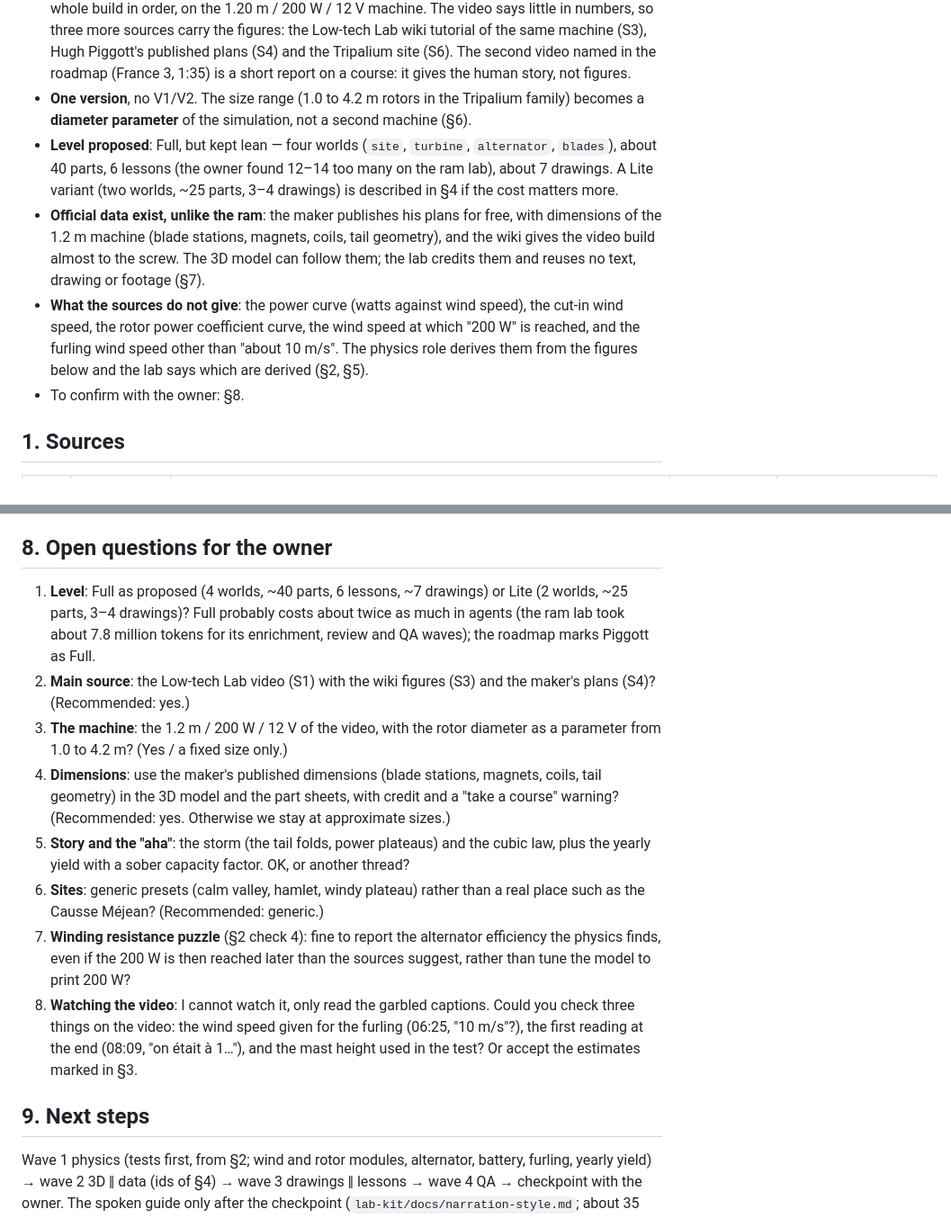
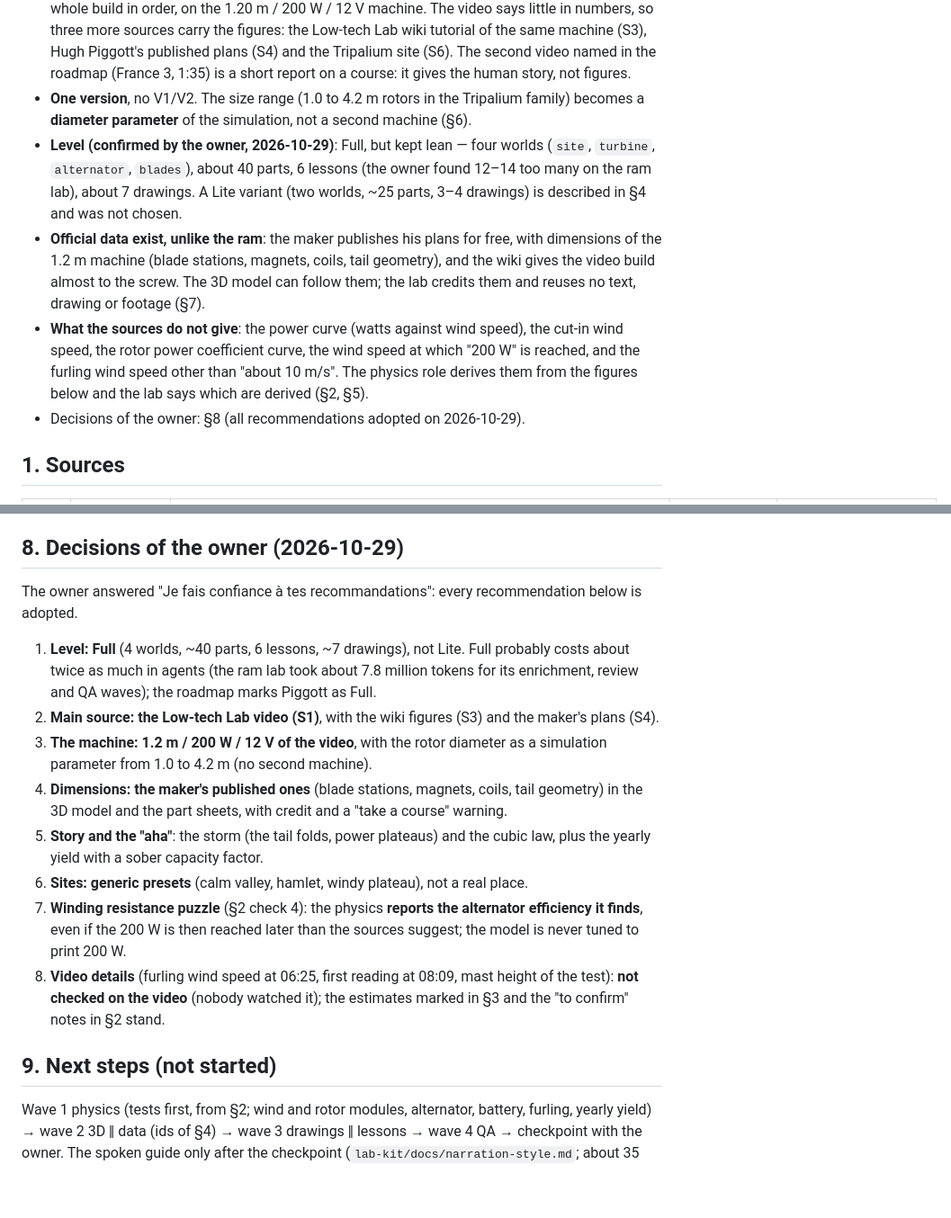
Before and after one commit to Onigam/piggott-lab, a Markdown page: docs/research.md, 2 parts joined by grey strips. Shown at 90% size. Drawn GitHub-style; blank space fills up the shorter version.

Commit message:
Research notes: the owner's decisions (Full level, all recommendations adopted)
Co-Authored-By: Claude Sonnet 5.5 <noreply@anthropic.com>

```diff
--- a/docs/research.md
+++ b/docs/research.md
@@ -17,16 +17,16 @@ assumptions stated. "Unknown" means the sources are silent: it must be estimated
   The second video named in the roadmap (France 3, 1:35) is a short report on a course: it gives the human story, not figures.
 - **One version**, no V1/V2. The size range (1.0 to 4.2 m rotors in the Tripalium family) becomes a **diameter parameter** of
   the simulation, not a second machine (§6).
-- **Level proposed**: Full, but kept lean — four worlds (`site`, `turbine`, `alternator`, `blades`), about 40 parts, 6 lessons
-  (the owner found 12–14 too many on the ram lab), about 7 drawings. A Lite variant (two worlds, ~25 parts, 3–4 drawings) is
-  described in §4 if the cost matters more.
+- **Level (confirmed by the owner, 2026-10-29)**: Full, but kept lean — four worlds (`site`, `turbine`, `alternator`,
+  `blades`), about 40 parts, 6 lessons (the owner found 12–14 too many on the ram lab), about 7 drawings. A Lite variant (two
+  worlds, ~25 parts, 3–4 drawings) is described in §4 and was not chosen.
 - **Official data exist, unlike the ram**: the maker publishes his plans for free, with dimensions of the 1.2 m machine
   (blade stations, magnets, coils, tail geometry), and the wiki gives the video build almost to the screw. The 3D model can
   follow them; the lab credits them and reuses no text, drawing or footage (§7).
 - **What the sources do not give**: the power curve (watts against wind speed), the cut-in wind speed, the rotor power
   coefficient curve, the wind speed at which "200 W" is reached, and the furling wind speed other than "about 10 m/s". The
   physics role derives them from the figures below and the lab says which are derived (§2, §5).
-- To confirm with the owner: §8.
+- Decisions of the owner: §8 (all recommendations adopted on 2026-10-29).
 
 ## 1. Sources
 
@@ -254,27 +254,26 @@ scales in 3D: not proposed.
   or footage from the videos; the dimensions of the plans are facts published by their author, credited and not copied as
   text or drawings.
 
-## 8. Open questions for the owner
+## 8. Decisions of the owner (2026-10-29)
 
-1. **Level**: Full as proposed (4 worlds, ~40 parts, 6 lessons, ~7 drawings) or Lite (2 worlds, ~25 parts, 3–4 drawings)?
-   Full probably costs about twice as much in agents (the ram lab took about 7.8 million tokens for its enrichment, review
-   and QA waves); the roadmap marks Piggott as Full.
-2. **Main source**: the Low-tech Lab video (S1) with the wiki figures (S3) and the maker's plans (S4)? (Recommended: yes.)
-3. **The machine**: the 1.2 m / 200 W / 12 V of the video, with the rotor diameter as a parameter from 1.0 to 4.2 m? (Yes / a
-   fixed size only.)
-4. **Dimensions**: use the maker's published dimensions (blade stations, magnets, coils, tail geometry) in the 3D model and
-   the part sheets, with credit and a "take a course" warning? (Recommended: yes. Otherwise we stay at approximate sizes.)
-5. **Story and the "aha"**: the storm (the tail folds, power plateaus) and the cubic law, plus the yearly yield with a
-   sober capacity factor. OK, or another thread?
-6. **Sites**: generic presets (calm valley, hamlet, windy plateau) rather than a real place such as the Causse Méjean?
-   (Recommended: generic.)
-7. **Winding resistance puzzle** (§2 check 4): fine to report the alternator efficiency the physics finds, even if the 200 W
-   is then reached later than the sources suggest, rather than tune the model to print 200 W?
-8. **Watching the video**: I cannot watch it, only read the garbled captions. Could you check three things on the video: the
-   wind speed given for the furling (06:25, "10 m/s"?), the first reading at the end (08:09, "on était à 1…"), and the mast
-   height used in the test? Or accept the estimates marked in §3.
+The owner answered "Je fais confiance à tes recommandations": every recommendation below is adopted.
 
-## 9. Next steps
+1. **Level: Full** (4 worlds, ~40 parts, 6 lessons, ~7 drawings), not Lite. Full probably costs about twice as much in agents
+   (the ram lab took about 7.8 million tokens for its enrichment, review and QA waves); the roadmap marks Piggott as Full.
+2. **Main source: the Low-tech Lab video (S1)**, with the wiki figures (S3) and the maker's plans (S4).
+3. **The machine: 1.2 m / 200 W / 12 V of the video**, with the rotor diameter as a simulation parameter from 1.0 to 4.2 m
+   (no second machine).
+4. **Dimensions: the maker's published ones** (blade stations, magnets, coils, tail geometry) in the 3D model and the part
+   sheets, with credit and a "take a course" warning.
+5. **Story and the "aha"**: the storm (the tail folds, power plateaus) and the cubic law, plus the yearly yield with a sober
+   capacity factor.
+6. **Sites: generic presets** (calm valley, hamlet, windy plateau), not a real place.
+7. **Winding resistance puzzle** (§2 check 4): the physics **reports the alternator efficiency it finds**, even if the 200 W is
+   then reached later than the sources suggest; the model is never tuned to print 200 W.
+8. **Video details** (furling wind speed at 06:25, first reading at 08:09, mast height of the test): **not checked on the
+   video** (nobody watched it); the estimates marked in §3 and the "to confirm" notes in §2 stand.
+
+## 9. Next steps (not started)
 
 Wave 1 physics (tests first, from §2; wind and rotor modules, alternator, battery, furling, yearly yield) → wave 2 3D ‖ data
 (ids of §4) → wave 3 drawings ‖ lessons → wave 4 QA → checkpoint with the owner. The spoken guide only after the checkpoint
```
